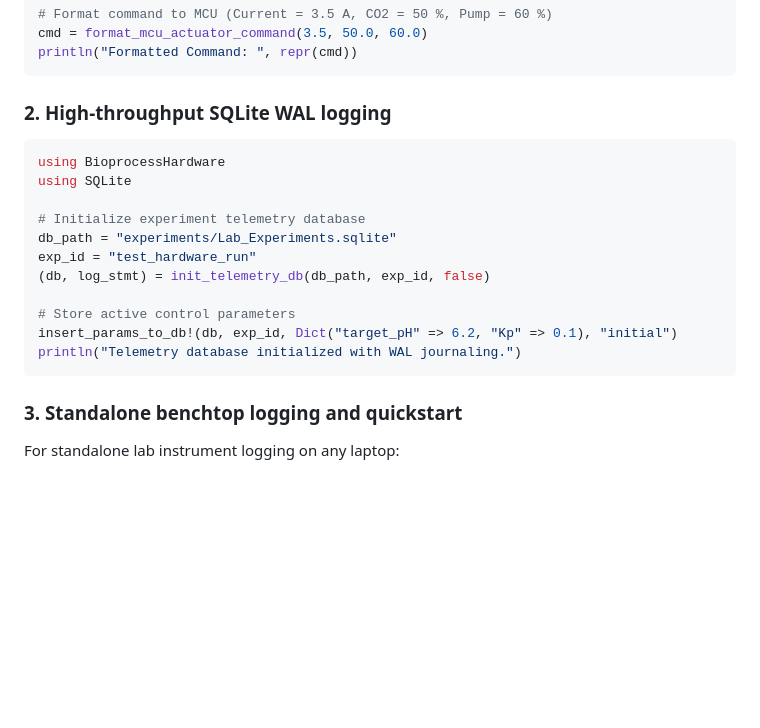
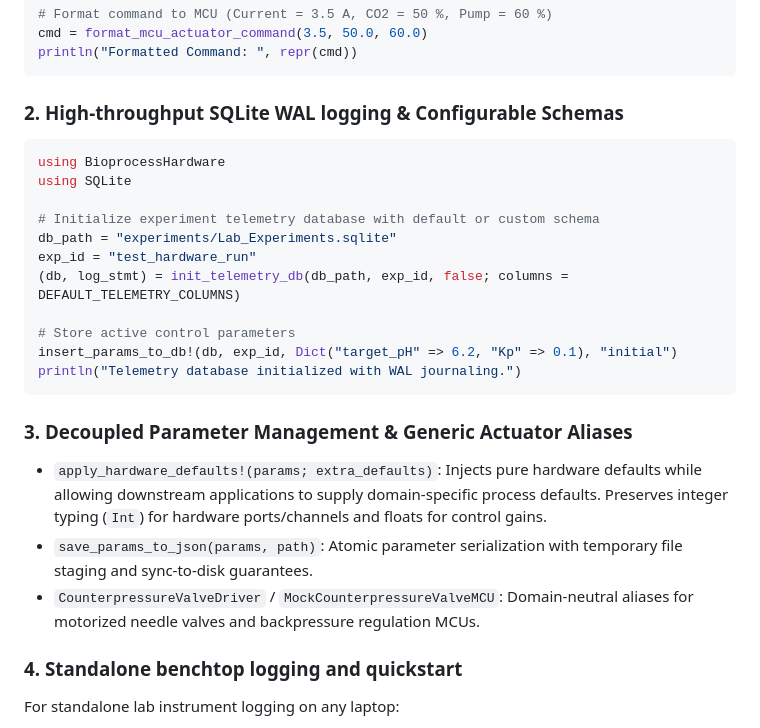
Before and after one commit to GaetanHerold/BioprocessHardware.jl, a Markdown page: README.md, the part around the change. Rendered like a GitHub page; blank space fills up the shorter version.

Commit message:
docs: document generalized APIs and architectural presets

````diff
--- a/README.md
+++ b/README.md
@@ -47,23 +47,28 @@ cmd = format_mcu_actuator_command(3.5, 50.0, 60.0)
 println("Formatted Command: ", repr(cmd))
 ```
 
-### 2. High-throughput SQLite WAL logging
+### 2. High-throughput SQLite WAL logging & Configurable Schemas
 
 ```julia
 using BioprocessHardware
 using SQLite
 
-# Initialize experiment telemetry database
+# Initialize experiment telemetry database with default or custom schema
 db_path = "experiments/Lab_Experiments.sqlite"
 exp_id = "test_hardware_run"
-(db, log_stmt) = init_telemetry_db(db_path, exp_id, false)
+(db, log_stmt) = init_telemetry_db(db_path, exp_id, false; columns = DEFAULT_TELEMETRY_COLUMNS)
 
 # Store active control parameters
 insert_params_to_db!(db, exp_id, Dict("target_pH" => 6.2, "Kp" => 0.1), "initial")
 println("Telemetry database initialized with WAL journaling.")
 ```
 
-### 3. Standalone benchtop logging and quickstart
+### 3. Decoupled Parameter Management & Generic Actuator Aliases
+- `apply_hardware_defaults!(params; extra_defaults)`: Injects pure hardware defaults while allowing downstream applications to supply domain-specific process defaults. Preserves integer typing (`Int`) for hardware ports/channels and floats for control gains.
+- `save_params_to_json(params, path)`: Atomic parameter serialization with temporary file staging and sync-to-disk guarantees.
+- `CounterpressureValveDriver` / `MockCounterpressureValveMCU`: Domain-neutral aliases for motorized needle valves and backpressure regulation MCUs.
+
+### 4. Standalone benchtop logging and quickstart
 For standalone lab instrument logging on any laptop:
 - Run standalone examples in `examples/` (e.g. `julia --project=. examples/log_power_supply.jl`).
 - Consult the [Laboratory Hardware Quickstart Guide](docs/HARDWARE_QUICKSTART.md) for 2-minute setup, Linux `dialout` instructions, and zero-bloat standalone usage.
````
